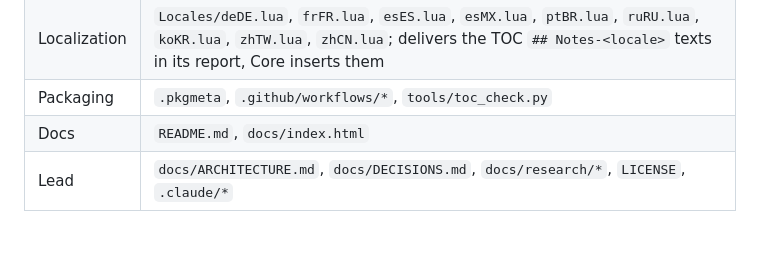
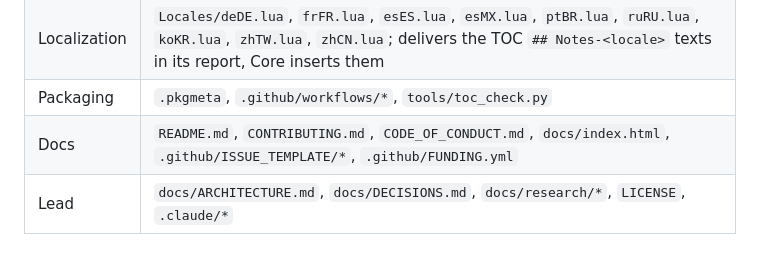
Before and after one commit to nullthrone/ashmark, a Markdown page: docs/ARCHITECTURE.md, the part around the change. GitHub-like rendering.

Commit message:
ARCHITECTURE: the Docs unit owns the contributor files and issue forms
Co-Authored-By: Claude Opus 5.5 <noreply@anthropic.com>

Claude-Session: https://claude.ai/code/session_01QcqxZQyYBoLG1eiuzsTwg9

```diff
--- a/docs/ARCHITECTURE.md
+++ b/docs/ARCHITECTURE.md
@@ -1165,5 +1165,5 @@ Every file in the repository belongs to exactly one unit.
 | Dataset | `data/conflicts/*` (the CSV files, `registry.csv`, `renamed.csv` and `README.md`), `tools/conflicts.py`, `tools/test_conflicts.py`, `Data/Conflicts.lua` |
 | Localization | `Locales/deDE.lua`, `frFR.lua`, `esES.lua`, `esMX.lua`, `ptBR.lua`, `ruRU.lua`, `koKR.lua`, `zhTW.lua`, `zhCN.lua`; delivers the TOC `## Notes-<locale>` texts in its report, Core inserts them |
 | Packaging | `.pkgmeta`, `.github/workflows/*`, `tools/toc_check.py` |
-| Docs | `README.md`, `docs/index.html` |
+| Docs | `README.md`, `CONTRIBUTING.md`, `CODE_OF_CONDUCT.md`, `docs/index.html`, `.github/ISSUE_TEMPLATE/*`, `.github/FUNDING.yml` |
 | Lead | `docs/ARCHITECTURE.md`, `docs/DECISIONS.md`, `docs/research/*`, `LICENSE`, `.claude/*` |
```
